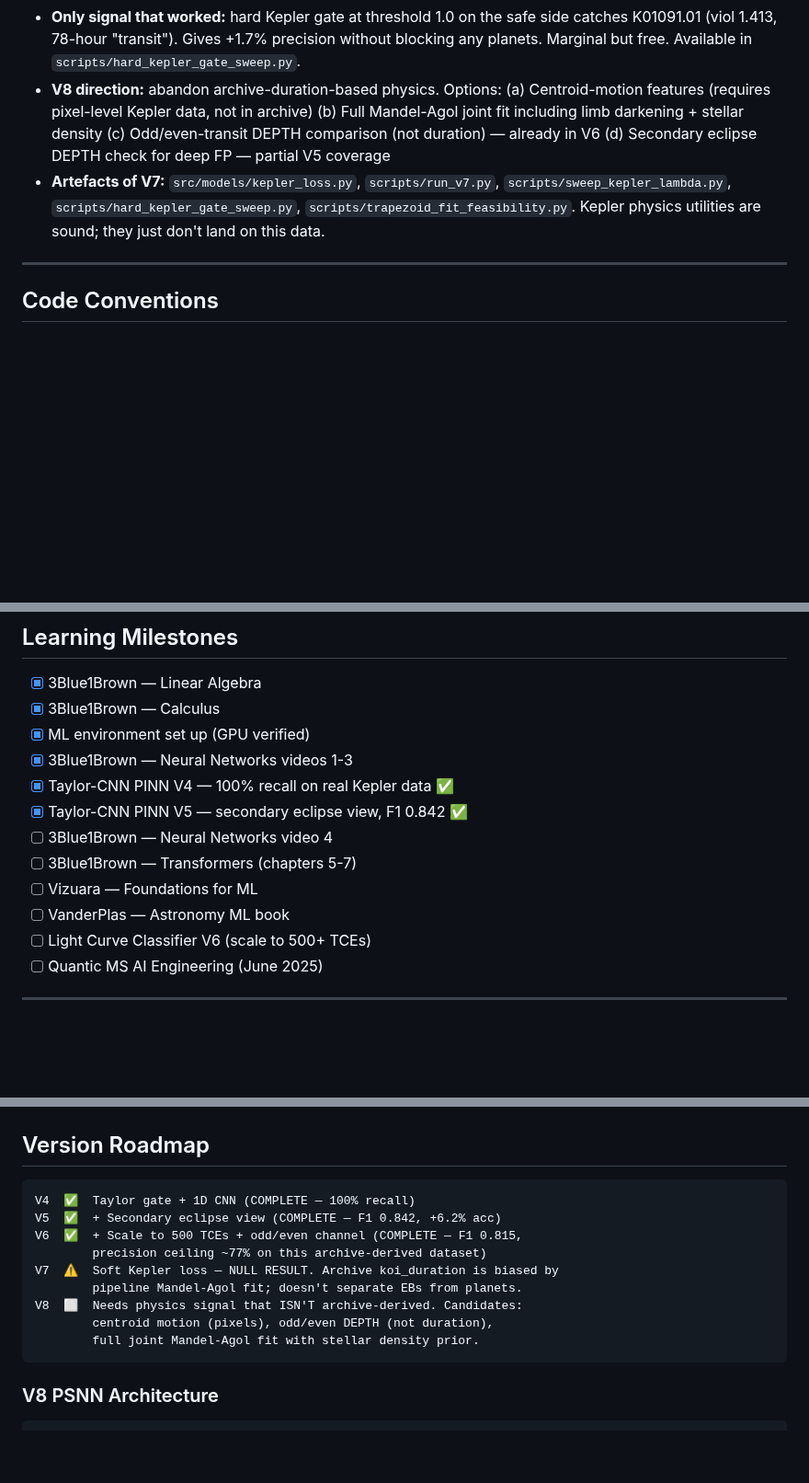
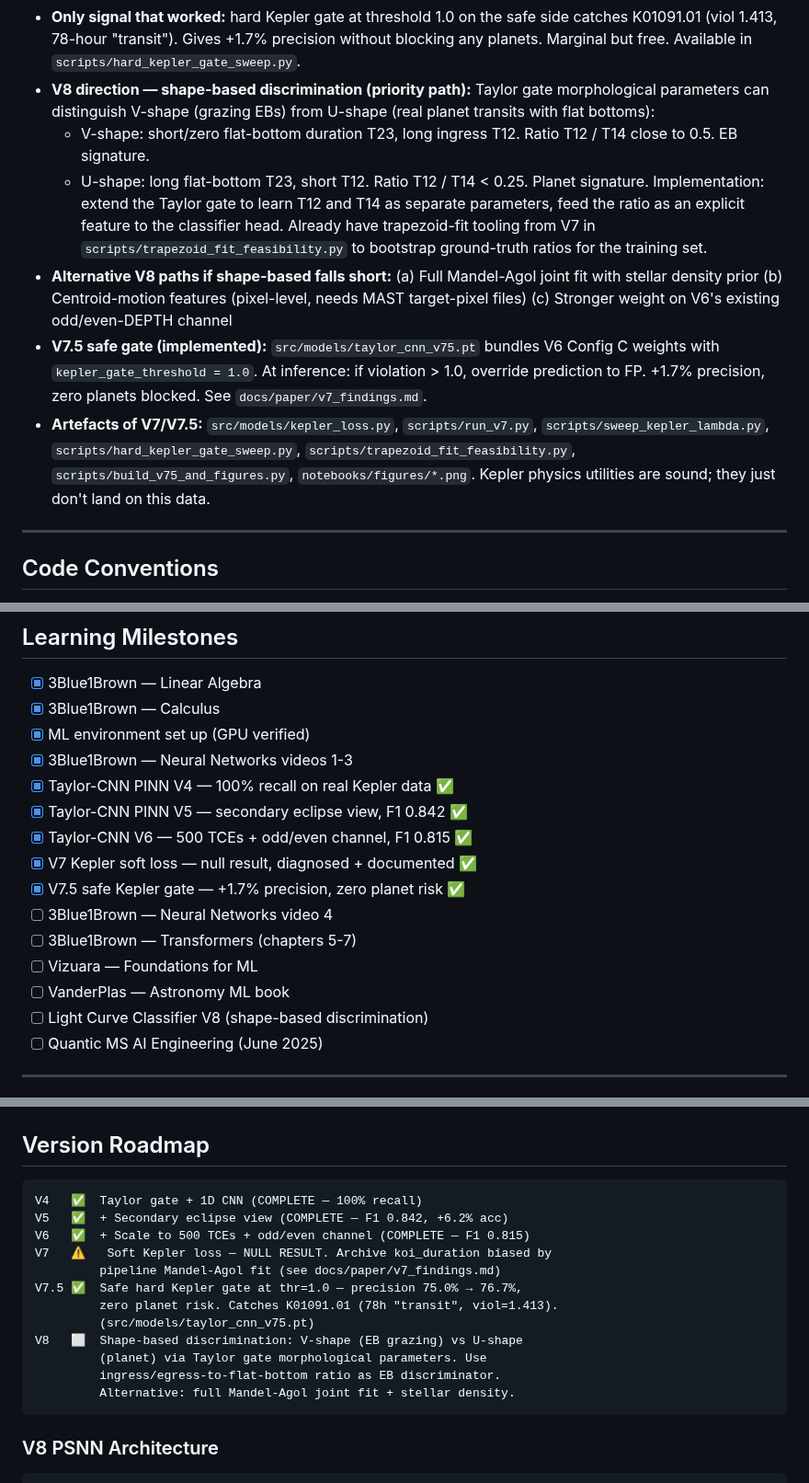
Before and after one commit to roasoul/nasa-ml-learning, a Markdown page: CLAUDE.md, 3 parts joined by grey strips. Shown at 92% size. Drawn GitHub-style; blank space fills up the shorter version.

````diff
--- a/CLAUDE.md
+++ b/CLAUDE.md
@@ -144,15 +144,31 @@ Mask:     1 in dip (output < 0), 0 at baseline
   side catches K01091.01 (viol 1.413, 78-hour "transit"). Gives
   +1.7% precision without blocking any planets. Marginal but free.
   Available in `scripts/hard_kepler_gate_sweep.py`.
-- **V8 direction:** abandon archive-duration-based physics. Options:
-  (a) Centroid-motion features (requires pixel-level Kepler data, not in archive)
-  (b) Full Mandel-Agol joint fit including limb darkening + stellar density
-  (c) Odd/even-transit DEPTH comparison (not duration) — already in V6
-  (d) Secondary eclipse DEPTH check for deep FP — partial V5 coverage
-- **Artefacts of V7:** `src/models/kepler_loss.py`, `scripts/run_v7.py`,
-  `scripts/sweep_kepler_lambda.py`, `scripts/hard_kepler_gate_sweep.py`,
-  `scripts/trapezoid_fit_feasibility.py`. Kepler physics utilities are
-  sound; they just don't land on this data.
+- **V8 direction — shape-based discrimination (priority path):**
+  Taylor gate morphological parameters can distinguish V-shape (grazing
+  EBs) from U-shape (real planet transits with flat bottoms):
+  - V-shape: short/zero flat-bottom duration T23, long ingress T12.
+    Ratio T12 / T14 close to 0.5. EB signature.
+  - U-shape: long flat-bottom T23, short T12. Ratio T12 / T14 < 0.25.
+    Planet signature.
+  Implementation: extend the Taylor gate to learn T12 and T14 as
+  separate parameters, feed the ratio as an explicit feature to the
+  classifier head. Already have trapezoid-fit tooling from V7 in
+  `scripts/trapezoid_fit_feasibility.py` to bootstrap ground-truth
+  ratios for the training set.
+- **Alternative V8 paths if shape-based falls short:**
+  (a) Full Mandel-Agol joint fit with stellar density prior
+  (b) Centroid-motion features (pixel-level, needs MAST target-pixel files)
+  (c) Stronger weight on V6's existing odd/even-DEPTH channel
+- **V7.5 safe gate (implemented):** `src/models/taylor_cnn_v75.pt`
+  bundles V6 Config C weights with `kepler_gate_threshold = 1.0`. At
+  inference: if violation > 1.0, override prediction to FP. +1.7%
+  precision, zero planets blocked. See `docs/paper/v7_findings.md`.
+- **Artefacts of V7/V7.5:** `src/models/kepler_loss.py`,
+  `scripts/run_v7.py`, `scripts/sweep_kepler_lambda.py`,
+  `scripts/hard_kepler_gate_sweep.py`, `scripts/trapezoid_fit_feasibility.py`,
+  `scripts/build_v75_and_figures.py`, `notebooks/figures/*.png`.
+  Kepler physics utilities are sound; they just don't land on this data.
 
 ---
 
@@ -266,11 +282,14 @@ Raw light curve
 - [x] 3Blue1Brown — Neural Networks videos 1-3
 - [x] Taylor-CNN PINN V4 — 100% recall on real Kepler data ✅
 - [x] Taylor-CNN PINN V5 — secondary eclipse view, F1 0.842 ✅
+- [x] Taylor-CNN V6 — 500 TCEs + odd/even channel, F1 0.815 ✅
+- [x] V7 Kepler soft loss — null result, diagnosed + documented ✅
+- [x] V7.5 safe Kepler gate — +1.7% precision, zero planet risk ✅
 - [ ] 3Blue1Brown — Neural Networks video 4
 - [ ] 3Blue1Brown — Transformers (chapters 5-7)
 - [ ] Vizuara — Foundations for ML
 - [ ] VanderPlas — Astronomy ML book
-- [ ] Light Curve Classifier V6 (scale to 500+ TCEs)
+- [ ] Light Curve Classifier V8 (shape-based discrimination)
 - [ ] Quantic MS AI Engineering (June 2025)
 
 ---
@@ -296,15 +315,18 @@ Raw light curve
 ## Version Roadmap
 
 ```
-V4  ✅  Taylor gate + 1D CNN (COMPLETE — 100% recall)
-V5  ✅  + Secondary eclipse view (COMPLETE — F1 0.842, +6.2% acc)
-V6  ✅  + Scale to 500 TCEs + odd/even channel (COMPLETE — F1 0.815,
-        precision ceiling ~77% on this archive-derived dataset)
-V7  ⚠  Soft Kepler loss — NULL RESULT. Archive koi_duration is biased by
-        pipeline Mandel-Agol fit; doesn't separate EBs from planets.
-V8  ⬜  Needs physics signal that ISN'T archive-derived. Candidates:
-        centroid motion (pixels), odd/even DEPTH (not duration),
-        full joint Mandel-Agol fit with stellar density prior.
+V4   ✅  Taylor gate + 1D CNN (COMPLETE — 100% recall)
+V5   ✅  + Secondary eclipse view (COMPLETE — F1 0.842, +6.2% acc)
+V6   ✅  + Scale to 500 TCEs + odd/even channel (COMPLETE — F1 0.815)
+V7   ⚠   Soft Kepler loss — NULL RESULT. Archive koi_duration biased by
+         pipeline Mandel-Agol fit (see docs/paper/v7_findings.md)
+V7.5 ✅  Safe hard Kepler gate at thr=1.0 — precision 75.0% → 76.7%,
+         zero planet risk. Catches K01091.01 (78h "transit", viol=1.413).
+         (src/models/taylor_cnn_v75.pt)
+V8   ⬜  Shape-based discrimination: V-shape (EB grazing) vs U-shape
+         (planet) via Taylor gate morphological parameters. Use
+         ingress/egress-to-flat-bottom ratio as EB discriminator.
+         Alternative: full Mandel-Agol joint fit + stellar density.
 ```
 
 ### V8 PSNN Architecture
````
Also changed, not shown: other parts of CLAUDE.md (+1 -1 lines), docs/paper/v7_findings.md (added, +171 -0 lines), notebooks/figures/duration_ratio_histogram.png (added), notebooks/figures/lambda_sweep.png (added), notebooks/figures/violation_distribution.png (added), 9 other files.
